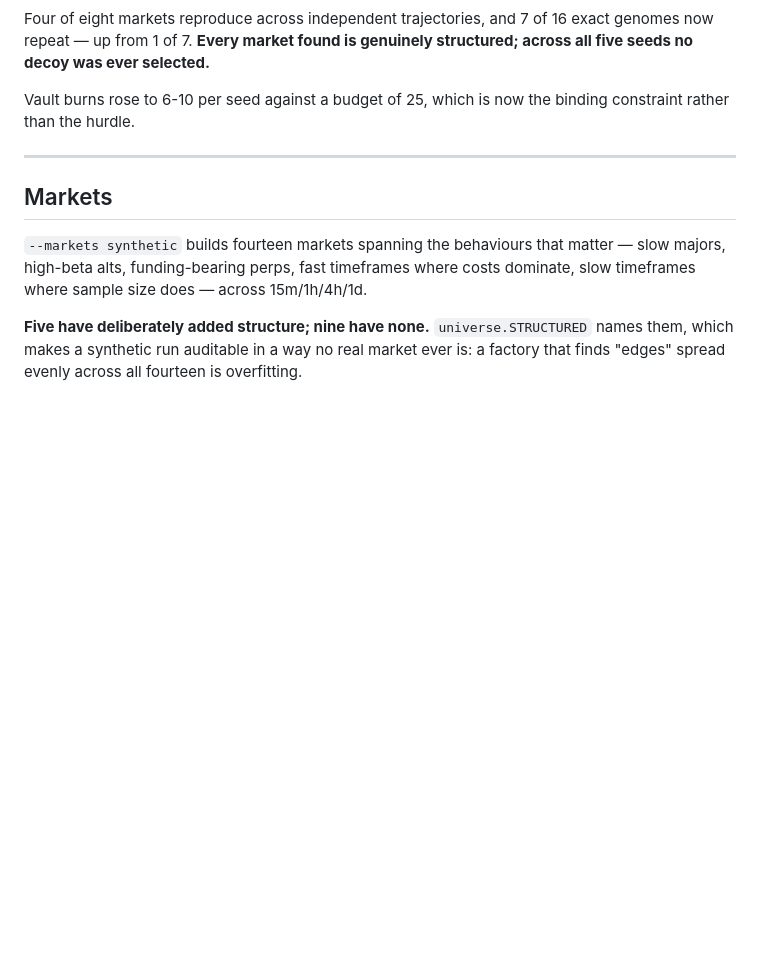
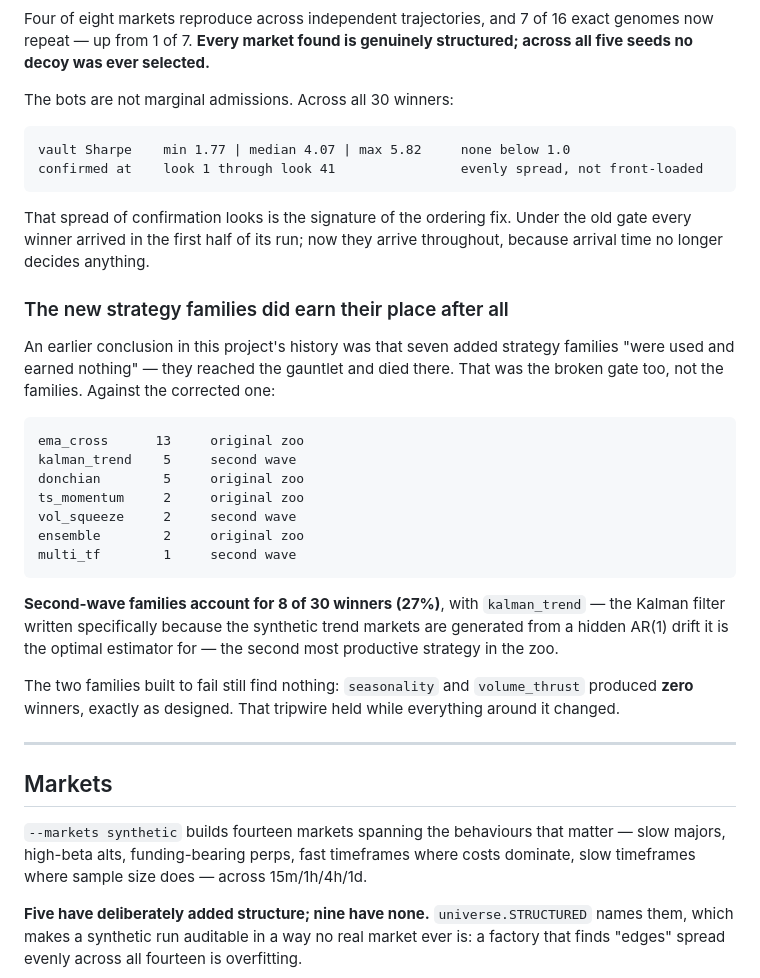
Before and after one commit to srobster22-rob/estate-liquidators, a Markdown page: cryptobot/README.md, the part around the change. Drawn GitHub-style; blank space fills up the shorter version.

Commit message:
cryptobot: the new families earned their place; the gate was hiding it
Quality check on the 30 winners the corrected gate produces: vault Sharpe
min 1.77, median 4.07, max 5.82, none below 1.0. Six times more bots and
not one marginal admission.

Confirmation looks now span 1 to 41, evenly spread. Under the old gate
every winner arrived in the first half of its run — that spread is the
direct signature of the ordering fix.

And a third retraction. This project previously concluded that the seven
added strategy families "were used and earned nothing", having reached
the gauntlet and died there. That was the broken gate as well. Against
the corrected one they account for 8 of 30 winners: kalman_trend alone
produces 5, making it the second most productive strategy in the zoo,
which is what it should be — the synthetic trend markets are generated
from a hidden AR(1) drift it is the optimal estimator for.

seasonality and volume_thrust, the two families built to find nothing,
still produce zero. That tripwire held while everything around it moved.

Co-Authored-By: Claude Opus 5 <noreply@anthropic.com>
Claude-Session: https://claude.ai/code/session_01ExPenpbHkGsMb146VbQxxa

````diff
--- a/cryptobot/README.md
+++ b/cryptobot/README.md
@@ -250,8 +250,41 @@ Four of eight markets reproduce across independent trajectories, and 7 of 16 exa
 genomes now repeat — up from 1 of 7. **Every market found is genuinely structured;
 across all five seeds no decoy was ever selected.**
 
-Vault burns rose to 6-10 per seed against a budget of 25, which is now the binding
-constraint rather than the hurdle.
+The bots are not marginal admissions. Across all 30 winners:
+
+```
+vault Sharpe    min 1.77 | median 4.07 | max 5.82     none below 1.0
+confirmed at    look 1 through look 41                evenly spread, not front-loaded
+```
+
+That spread of confirmation looks is the signature of the ordering fix. Under the
+old gate every winner arrived in the first half of its run; now they arrive
+throughout, because arrival time no longer decides anything.
+
+### The new strategy families did earn their place after all
+
+An earlier conclusion in this project's history was that seven added strategy
+families "were used and earned nothing" — they reached the gauntlet and died there.
+That was the broken gate too, not the families. Against the corrected one:
+
+```
+ema_cross      13     original zoo
+kalman_trend    5     second wave
+donchian        5     original zoo
+ts_momentum     2     original zoo
+vol_squeeze     2     second wave
+ensemble        2     original zoo
+multi_tf        1     second wave
+```
+
+**Second-wave families account for 8 of 30 winners (27%)**, with `kalman_trend` — the
+Kalman filter written specifically because the synthetic trend markets are generated
+from a hidden AR(1) drift it is the optimal estimator for — the second most
+productive strategy in the zoo.
+
+The two families built to fail still find nothing: `seasonality` and `volume_thrust`
+produced **zero** winners, exactly as designed. That tripwire held while everything
+around it changed.
 
 ---
 
````
